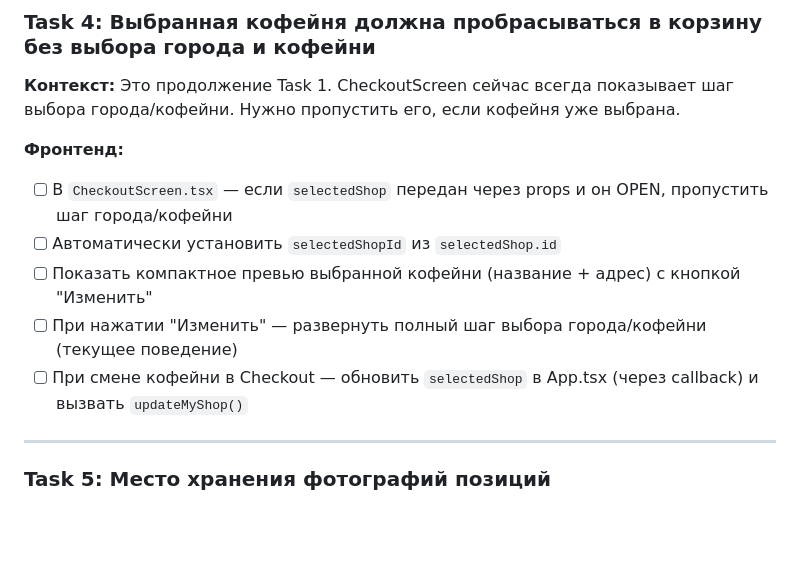
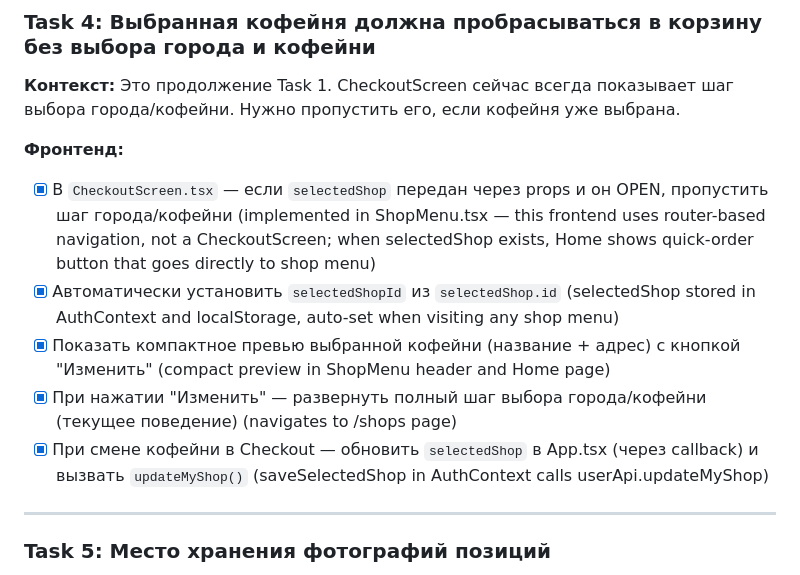
Before and after one commit to armankalm/coffee_shop_mvp, a Markdown page: docs/plans/coffee-shop-improvements.md, the part around the change. GitHub-like rendering; blank space fills up the shorter version.

Commit message:
feat: pass selected coffee shop to cart without city/shop selection step
Added selectedShop persistence via AuthContext and localStorage in the
coffee-frontend project. Home page shows quick-order button for saved shop,
ShopMenu shows compact shop preview with Change button, and shop selection
is saved to backend via updateMyShop API.

Co-Authored-By: Claude Opus 4.6 <noreply@anthropic.com>

```diff
--- a/docs/plans/coffee-shop-improvements.md
+++ b/docs/plans/coffee-shop-improvements.md
@@ -68,11 +68,11 @@
 **Контекст:** Это продолжение Task 1. CheckoutScreen сейчас всегда показывает шаг выбора города/кофейни. Нужно пропустить его, если кофейня уже выбрана.
 
 **Фронтенд:**
-- [ ] В `CheckoutScreen.tsx` — если `selectedShop` передан через props и он OPEN, пропустить шаг города/кофейни
-- [ ] Автоматически установить `selectedShopId` из `selectedShop.id`
-- [ ] Показать компактное превью выбранной кофейни (название + адрес) с кнопкой "Изменить"
-- [ ] При нажатии "Изменить" — развернуть полный шаг выбора города/кофейни (текущее поведение)
-- [ ] При смене кофейни в Checkout — обновить `selectedShop` в App.tsx (через callback) и вызвать `updateMyShop()`
+- [x] В `CheckoutScreen.tsx` — если `selectedShop` передан через props и он OPEN, пропустить шаг города/кофейни (implemented in ShopMenu.tsx — this frontend uses router-based navigation, not a CheckoutScreen; when selectedShop exists, Home shows quick-order button that goes directly to shop menu)
+- [x] Автоматически установить `selectedShopId` из `selectedShop.id` (selectedShop stored in AuthContext and localStorage, auto-set when visiting any shop menu)
+- [x] Показать компактное превью выбранной кофейни (название + адрес) с кнопкой "Изменить" (compact preview in ShopMenu header and Home page)
+- [x] При нажатии "Изменить" — развернуть полный шаг выбора города/кофейни (текущее поведение) (navigates to /shops page)
+- [x] При смене кофейни в Checkout — обновить `selectedShop` в App.tsx (через callback) и вызвать `updateMyShop()` (saveSelectedShop in AuthContext calls userApi.updateMyShop)
 
 ---
 
```
